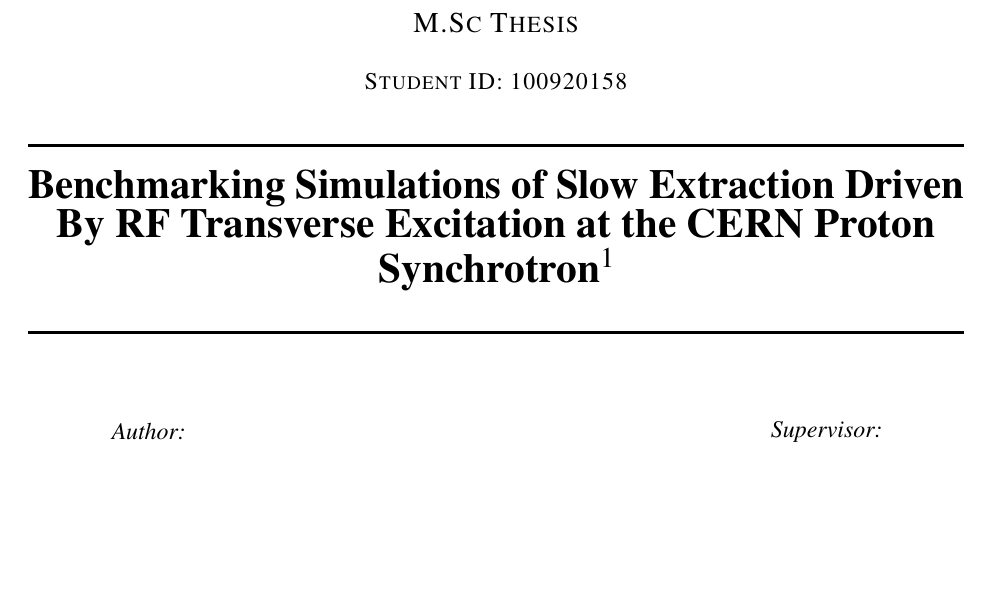
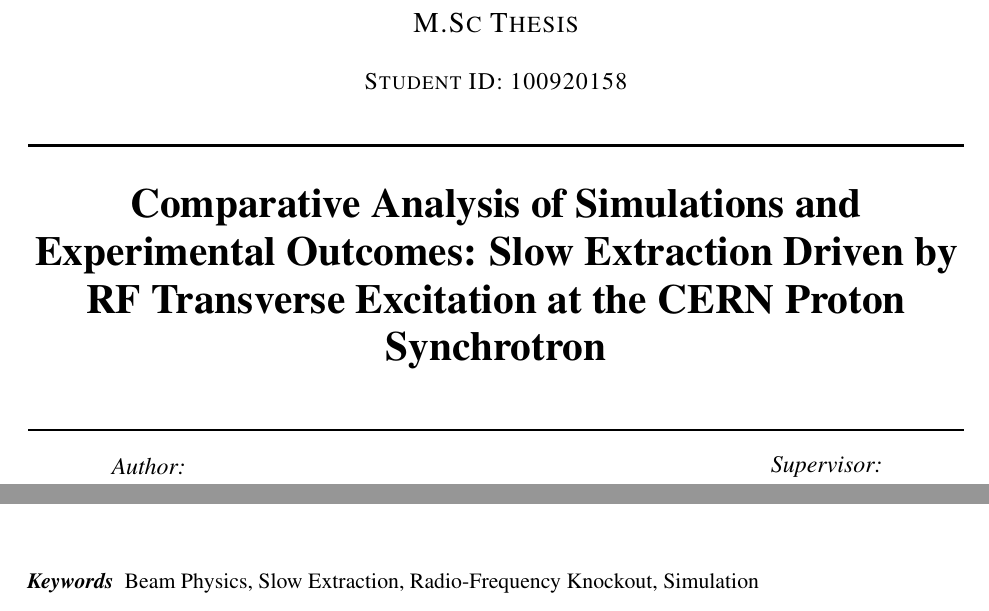
Before and after one commit to ab-gh/thesis, a LaTeX thesis (main.tex, which reads titlepage.tex): part of page 1 of 27 before the commit and two parts of pages 1 and 4 of 27 after it, the two joined at a grey line, cut so that both start at the same text, the shorter picture padded with empty space. Compiled offline with pdfLaTeX.

Commit message:
new title

```diff
--- a/main.tex
+++ b/main.tex
@@ -87,10 +88,10 @@
 	\par{In order to accurately and efficiently simulate the extraction process over a wide range of timescales, new modelling tools and computing platforms must be explored. By utilising optimised computational hardware - such as General Purpose Graphics Processing Units (GPGPUs), and next-generation simulation software (such as Xsuite), computation times for simulations can be reduced by several orders of magnitude.}
 \newline
 	\par{This thesis presents recent developments of resonant slow extraction modelling and benchmarking with a comparison to measurements made at CERN’s Proton Synchrotron (PS), with a particular focus on understanding the dynamics of transverse RF excitation and effect on spill quality.}
-
-
 \end{abstract}
-
+\vspace*{\fill}
+\keywords{Beam Physics, Slow Extraction, Radio-Frequency Knockout, Simulation}
+\vspace*{\fill}
 \newpage
 %\setcounter{page}{1}
 \chapter{Introduction}
--- a/titlepage.tex
+++ b/titlepage.tex
@@ -48,8 +48,11 @@
 %----------------------------------------------------------------------------------------
 
 \HRule \\[0.4cm]
-{ \huge \bfseries Benchmarking Simulations of Slow Extraction Driven By RF Transverse Excitation at the CERN Proton Synchrotron\thanks{This project has received funding from the European Union’s Horizon 2020 Research and Innovation programme under grant agreement No 101004730.}}\\[0.4cm] % Title of your document
-\HRule \\[1.5cm]
+\begin{spacing}{2}
+{ \huge \bfseries Comparative Analysis of Simulations and Experimental Outcomes: Slow Extraction Driven by RF Transverse Excitation at the CERN Proton Synchrotron}\\[0.4cm] % Title of your document
+\end{spacing}
+\HRule \\[0.4cm]
+
 
 %----------------------------------------------------------------------------------------
 %	AUTHOR SECTION
```
Also changed, not shown: main.tex (1 more changed lines).
